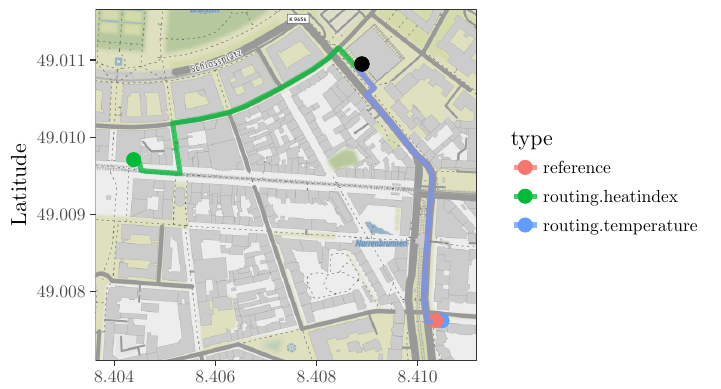
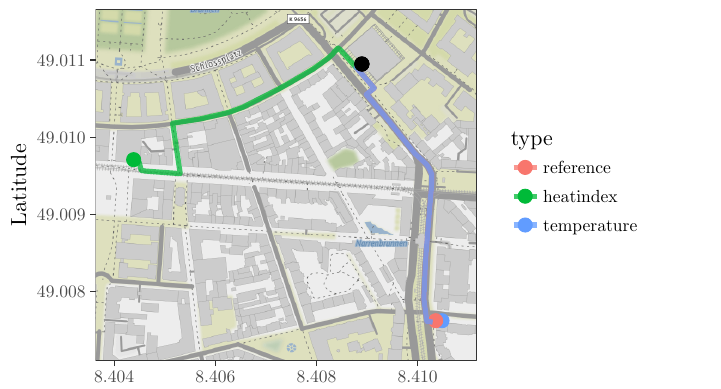
Before and after one commit to joachimrussig/GI_Forum_2017_Paper, a LaTeX problem sheet (figures/optimaltime_route_example.tex): part of the page, cut so that both start at the same text. Compiled offline with pdfLaTeX.

Commit message:
Fixed legend

```diff
--- a/figures/optimaltime_route_example.tex
+++ b/figures/optimaltime_route_example.tex
@@ -1058,13 +1058,13 @@
 \path[clip] (  0.00,  0.00) rectangle (361.35,234.88);
 \definecolor{drawColor}{RGB}{0,0,0}
 
-\node[text=drawColor,anchor=base west,inner sep=0pt, outer sep=0pt, scale=  0.88] at (272.62,121.83) {routing.heatindex};
+\node[text=drawColor,anchor=base west,inner sep=0pt, outer sep=0pt, scale=  0.88] at (272.62,121.83) {heatindex};
 \end{scope}
 \begin{scope}
 \path[clip] (  0.00,  0.00) rectangle (361.35,234.88);
 \definecolor{drawColor}{RGB}{0,0,0}
 
-\node[text=drawColor,anchor=base west,inner sep=0pt, outer sep=0pt, scale=  0.88] at (272.62,107.37) {routing.temperature};
+\node[text=drawColor,anchor=base west,inner sep=0pt, outer sep=0pt, scale=  0.88] at (272.62,107.37) {temperature};
 \end{scope}
 \end{tikzpicture}
 
```
Also changed, not shown: figures/optimaltime_route_example.pdf.
